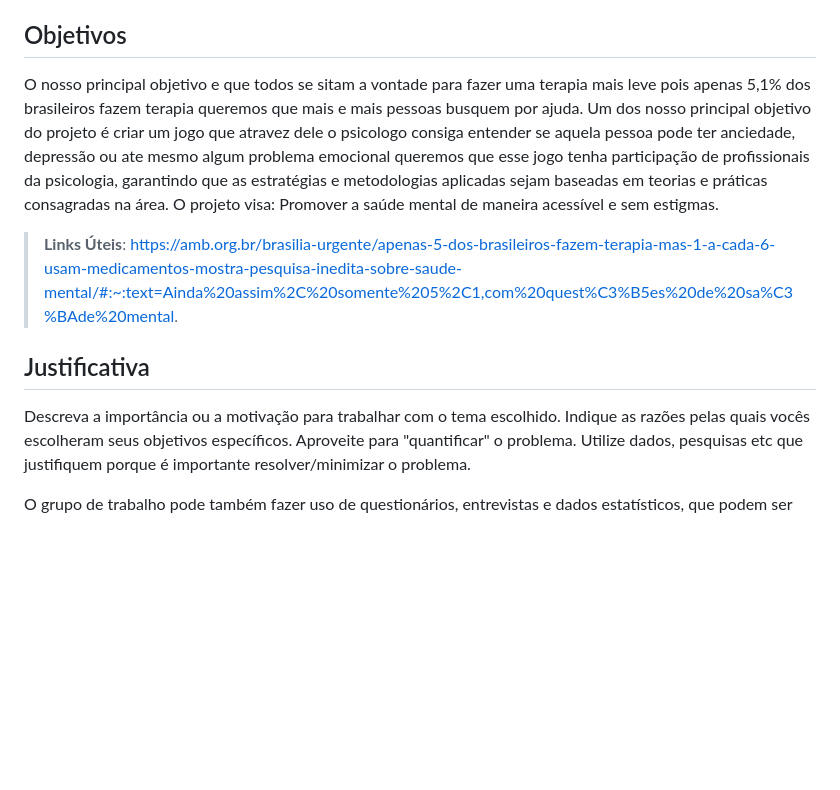
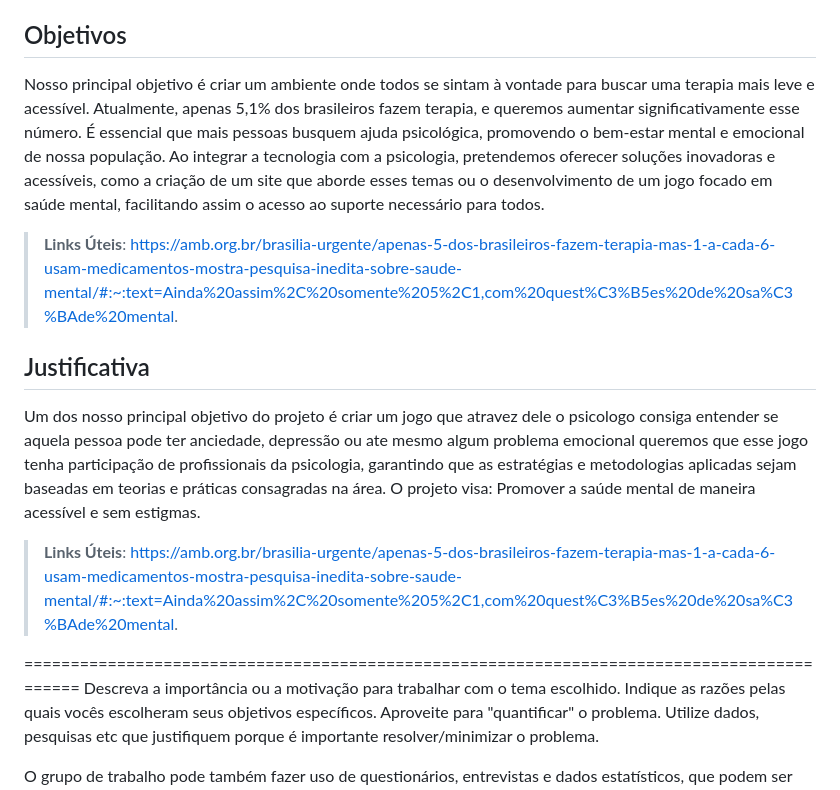
Before and after one commit to ICEI-PUC-Minas-PPC-CC/ppc-cc-2024-2-ment2-noite1-psico_comp, a Markdown page: docs/1-Documentação de Contexto.md, the part around the change. Drawn GitHub-style; blank space fills up the shorter version.

```diff
--- a/docs/1-Documentação de Contexto.md
+++ b/docs/1-Documentação de Contexto.md
@@ -9,15 +9,20 @@ Muitas pessoas enfrentam dificuldades em acessar suporte psicológico contínuo
 
 ## Objetivos
 
-O nosso principal objetivo e que todos se sitam a vontade para fazer uma terapia mais leve pois apenas 5,1% dos brasileiros fazem terapia queremos que mais e mais pessoas busquem por ajuda.
+Nosso principal objetivo é criar um ambiente onde todos se sintam à vontade para buscar uma terapia mais leve e acessível. Atualmente, apenas 5,1% dos brasileiros fazem terapia, e queremos aumentar significativamente esse número. É essencial que mais pessoas busquem ajuda psicológica, promovendo o bem-estar mental e emocional de nossa população. Ao integrar a tecnologia com a psicologia, pretendemos oferecer soluções inovadoras e acessíveis, como a criação de um site que aborde esses temas ou o desenvolvimento de um jogo focado em saúde mental, facilitando assim o acesso ao suporte necessário para todos.
+
+> **Links Úteis**:
+https://amb.org.br/brasilia-urgente/apenas-5-dos-brasileiros-fazem-terapia-mas-1-a-cada-6-usam-medicamentos-mostra-pesquisa-inedita-sobre-saude-mental/#:~:text=Ainda%20assim%2C%20somente%205%2C1,com%20quest%C3%B5es%20de%20sa%C3%BAde%20mental.
+
+## Justificativa
+
 Um dos nosso principal objetivo do projeto é criar um jogo que atravez dele o psicologo consiga entender se aquela pessoa pode ter anciedade, depressão ou ate mesmo algum problema emocional queremos que esse jogo tenha participação de profissionais da psicologia, garantindo que as estratégias e metodologias aplicadas sejam baseadas em teorias e práticas consagradas na área.
 O projeto visa: Promover a saúde mental de maneira acessível e sem estigmas.
 
 > **Links Úteis**:
 https://amb.org.br/brasilia-urgente/apenas-5-dos-brasileiros-fazem-terapia-mas-1-a-cada-6-usam-medicamentos-mostra-pesquisa-inedita-sobre-saude-mental/#:~:text=Ainda%20assim%2C%20somente%205%2C1,com%20quest%C3%B5es%20de%20sa%C3%BAde%20mental.
 
-## Justificativa
-
+===========================================================================================
 Descreva a importância ou a motivação para trabalhar com o tema escolhido. Indique as razões pelas quais vocês escolheram seus objetivos específicos. Aproveite para "quantificar" o problema. Utilize dados, pesquisas etc que justifiquem porque é importante resolver/minimizar o problema.
 
 O grupo de trabalho pode também fazer uso de questionários, entrevistas e dados estatísticos, que podem ser apresentados, com o objetivo de esclarecer detalhes do problema que será abordado pelo grupo, mas não se esqueça, de citar em seu texto todas as referências que forem utilizadas seguindo os padrões da ABNT e também, de incluir tais referências no documento das Referências bibliográficas.
```
